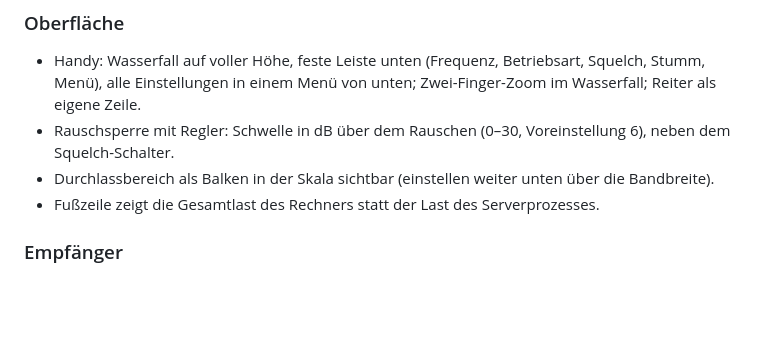
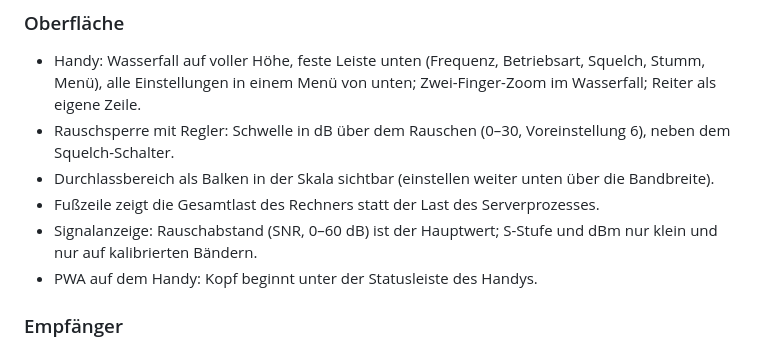
Before and after one commit to do1xx/crabSDR, a Markdown page: CHANGELOG.md, the part around the change. Rendered like a GitHub page; blank space fills up the shorter version.

Commit message:
Changelog 0.4.0: SNR als Hauptwert, PWA-Kopf
Co-Authored-By: Claude Fable 5.1 <noreply@anthropic.com>

```diff
--- a/CHANGELOG.md
+++ b/CHANGELOG.md
@@ -12,6 +12,8 @@ Handy-Oberfläche neu, Rauschsperre mit Regler.
 - Rauschsperre mit Regler: Schwelle in dB über dem Rauschen (0–30, Voreinstellung 6), neben dem Squelch-Schalter.
 - Durchlassbereich als Balken in der Skala sichtbar (einstellen weiter unten über die Bandbreite).
 - Fußzeile zeigt die Gesamtlast des Rechners statt der Last des Serverprozesses.
+- Signalanzeige: Rauschabstand (SNR, 0–60 dB) ist der Hauptwert; S-Stufe und dBm nur klein und nur auf kalibrierten Bändern.
+- PWA auf dem Handy: Kopf beginnt unter der Statusleiste des Handys.
 
 ### Empfänger
 - Doku: `settings = "flavour=SDRplay"` schaltet beim RSP1 die Preselektor-Filter nach dessen eigenem Plan (docs/CONFIG.md).
```
